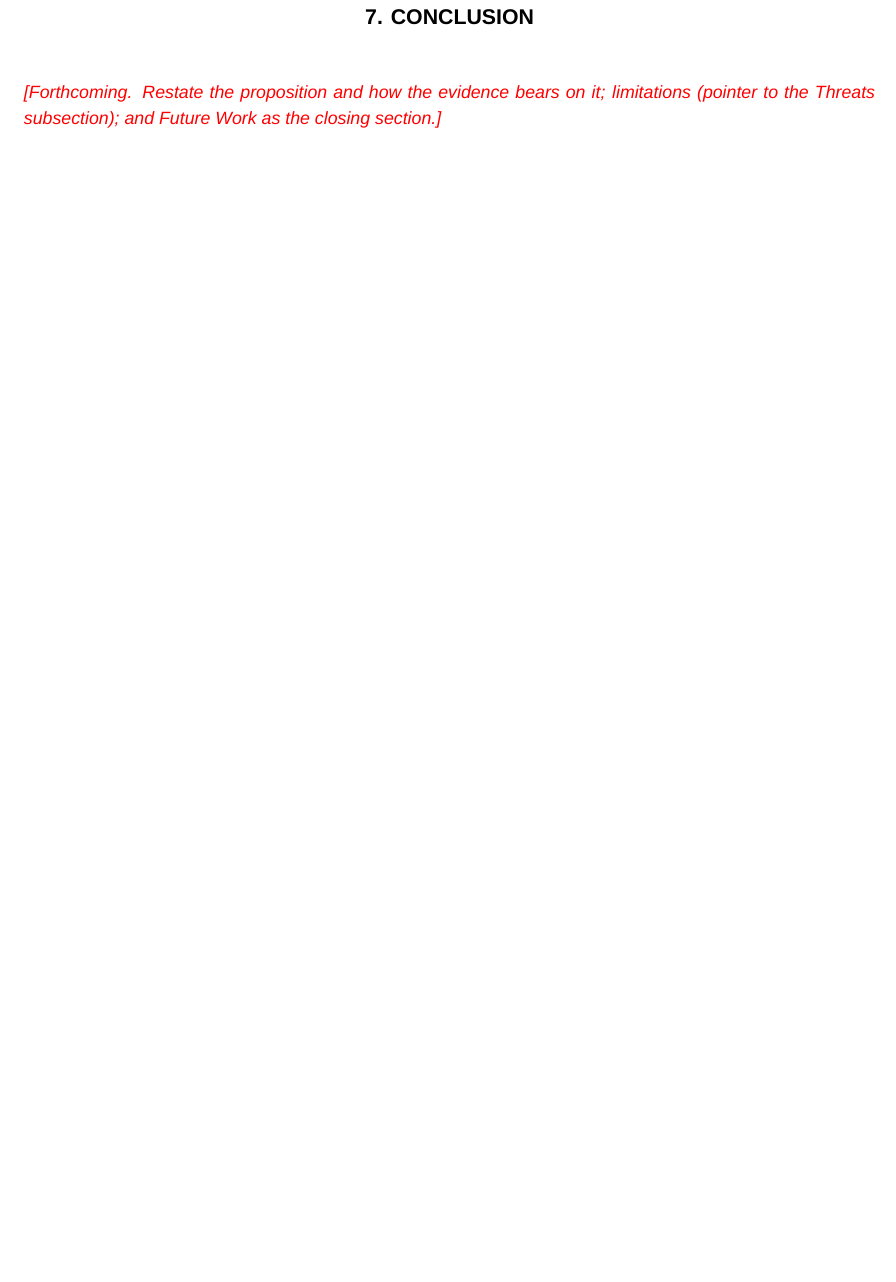
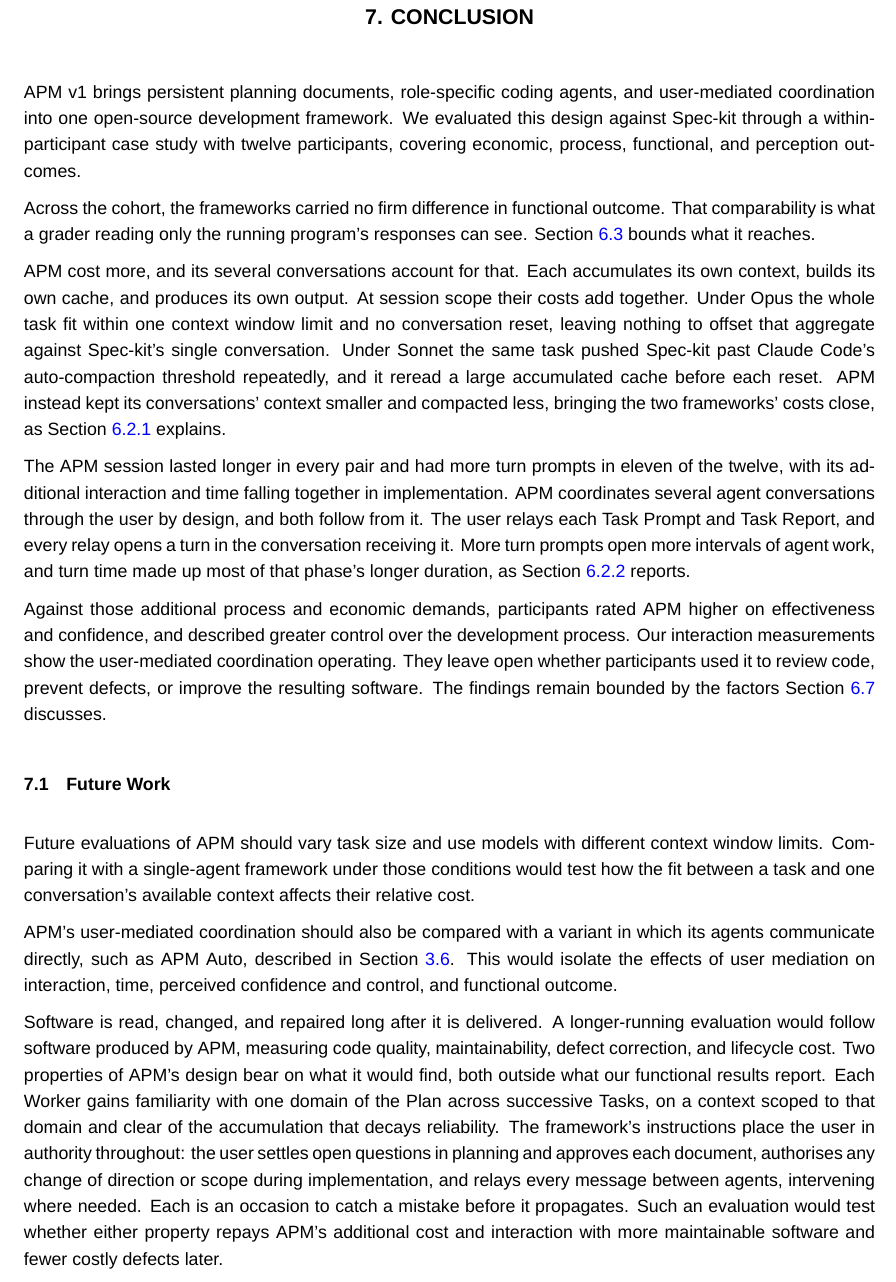
Before and after one commit to sdi2200262/bsc-apm-thesis, a LaTeX thesis (thesis.tex, which reads chapters/conclusion/conclusion.tex): part of page 60 of 74, cut so that both start at the same text, the shorter picture padded with empty space. Compiled offline with XeLaTeX; a missing font is replaced by an installed copy or a similar font.

Commit message:
docs(thesis): add conclusion

```diff
--- a/chapters/conclusion/conclusion.tex
+++ b/chapters/conclusion/conclusion.tex
@@ -1,6 +1,21 @@
 % !TEX root = ../../thesis.tex
 % Conclusion chapter body. Included by thesis.tex under \chapter{CONCLUSION}.
 
-\placeholder{Forthcoming. Restate the proposition and how the evidence bears
-on it; limitations (pointer to the Threats subsection); and Future Work as the
-closing section.}
+APM v1 brings persistent planning documents, role-specific coding agents, and user-mediated coordination into one open-source development framework. We evaluated this design against Spec-kit through a within-participant case study with twelve participants, covering economic, process, functional, and perception outcomes.
+
+Across the cohort, the frameworks carried no firm difference in functional outcome. That comparability is what a grader reading only the running program's responses can see. Section~\ref{sec:discussions-blackbox} bounds what it reaches.
+
+APM cost more, and its several conversations account for that. Each accumulates its own context, builds its own cache, and produces its own output. At session scope their costs add together. Under Opus the whole task fit within one context window limit and no conversation reset, leaving nothing to offset that aggregate against Spec-kit's single conversation. Under Sonnet the same task pushed Spec-kit past Claude Code's auto-compaction threshold repeatedly, and it reread a large accumulated cache before each reset. APM instead kept its conversations' context smaller and compacted less, bringing the two frameworks' costs close, as Section~\ref{sec:discussions-cost-mechanics} explains.
+
+The APM session lasted longer in every pair and had more turn prompts in eleven of the twelve, with its additional interaction and time falling together in implementation. APM coordinates several agent conversations through the user by design, and both follow from it. The user relays each Task Prompt and Task Report, and every relay opens a turn in the conversation receiving it. More turn prompts open more intervals of agent work, and turn time made up most of that phase's longer duration, as Section~\ref{sec:discussions-demands} reports.
+
+Against those additional process and economic demands, participants rated APM higher on effectiveness and confidence, and described greater control over the development process. Our interaction measurements show the user-mediated coordination operating. They leave open whether participants used it to review code, prevent defects, or improve the resulting software. The findings remain bounded by the factors Section~\ref{sec:discussions-threats} discusses.
+
+\section{Future Work}
+\label{sec:conclusion-future-work}
+
+Future evaluations of APM should vary task size and use models with different context window limits. Comparing it with a single-agent framework under those conditions would test how the fit between a task and one conversation's available context affects their relative cost.
+
+APM's user-mediated coordination should also be compared with a variant in which its agents communicate directly, such as APM Auto, described in Section~\ref{sec:framework-design-distribution-customisation}. This would isolate the effects of user mediation on interaction, time, perceived confidence and control, and functional outcome.
+
+Software is read, changed, and repaired long after it is delivered. A longer-running evaluation would follow software produced by APM, measuring code quality, maintainability, defect correction, and lifecycle cost. Two properties of APM's design bear on what it would find, both outside what our functional results report. Each Worker gains familiarity with one domain of the Plan across successive Tasks, on a context scoped to that domain and clear of the accumulation that decays reliability. The framework's instructions place the user in authority throughout: the user settles open questions in planning and approves each document, authorises any change of direction or scope during implementation, and relays every message between agents, intervening where needed. Each is an occasion to catch a mistake before it propagates. Such an evaluation would test whether either property repays APM's additional cost and interaction with more maintainable software and fewer costly defects later.
```
